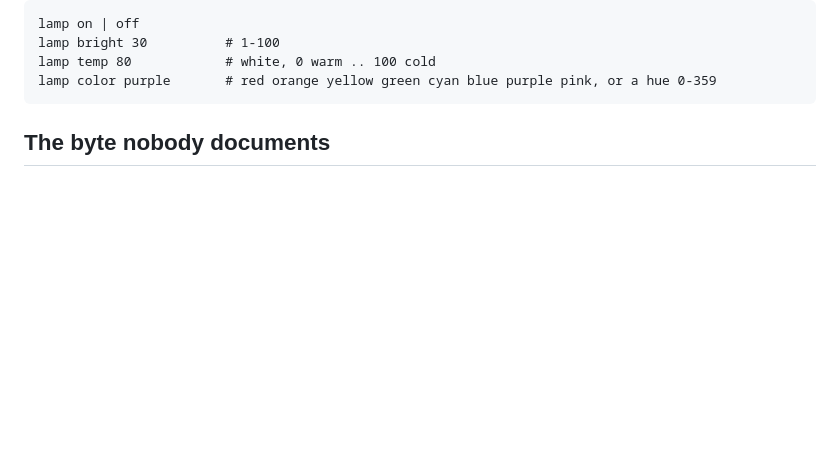
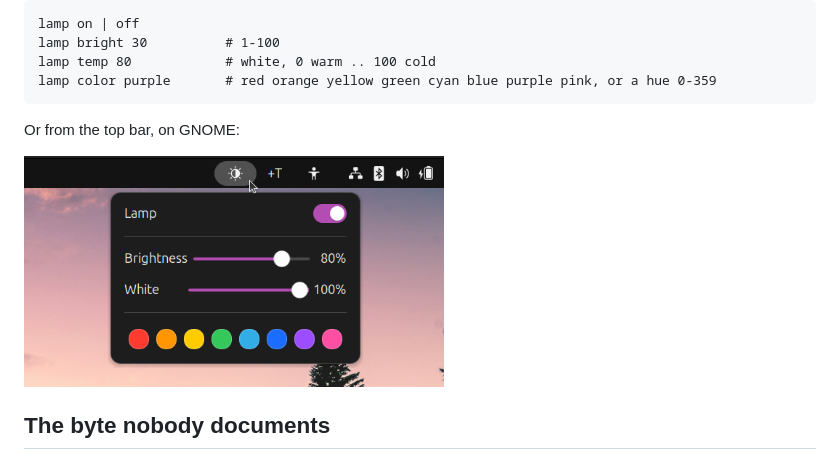
Before and after one commit to oLucasAguilar/tuya-beacon-linux, a Markdown page: README.md, the part around the change. GitHub-like rendering; pictures changed too: docs/menu.png (added); blank space fills up the shorter version.

````diff
--- a/README.md
+++ b/README.md
@@ -14,6 +14,10 @@ lamp bright 30          # 1-100
 lamp temp 80            # white, 0 warm .. 100 cold
 lamp color purple       # red orange yellow green cyan blue purple pink, or a hue 0-359
 ```
+
+Or from the top bar, on GNOME:
+
+<img alt="Top-bar menu with a lamp switch, brightness and white sliders, and eight colour buttons" src="docs/menu.png" width="420">
 
 ## The byte nobody documents
 
````
Also changed, not shown: README.pt-BR.md (+4 -0 lines).
